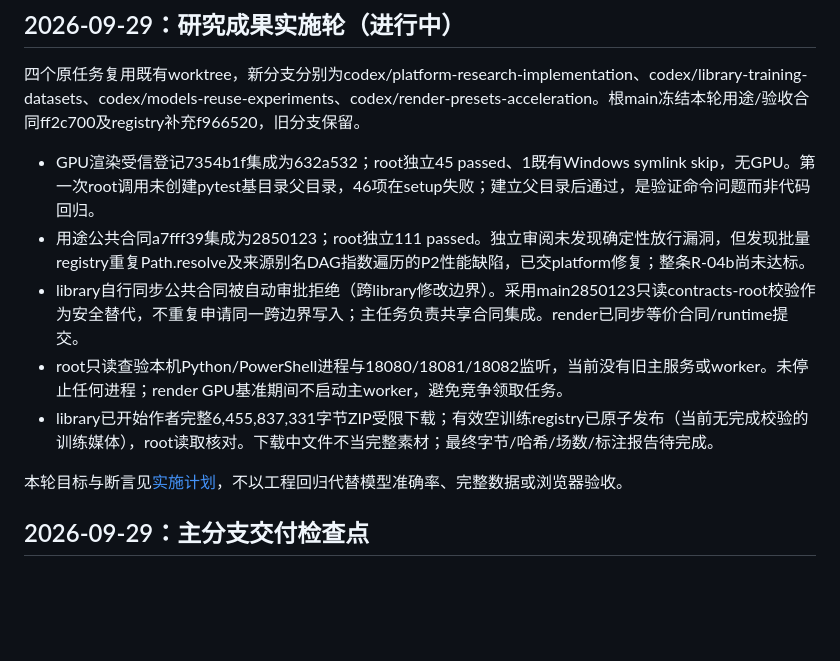
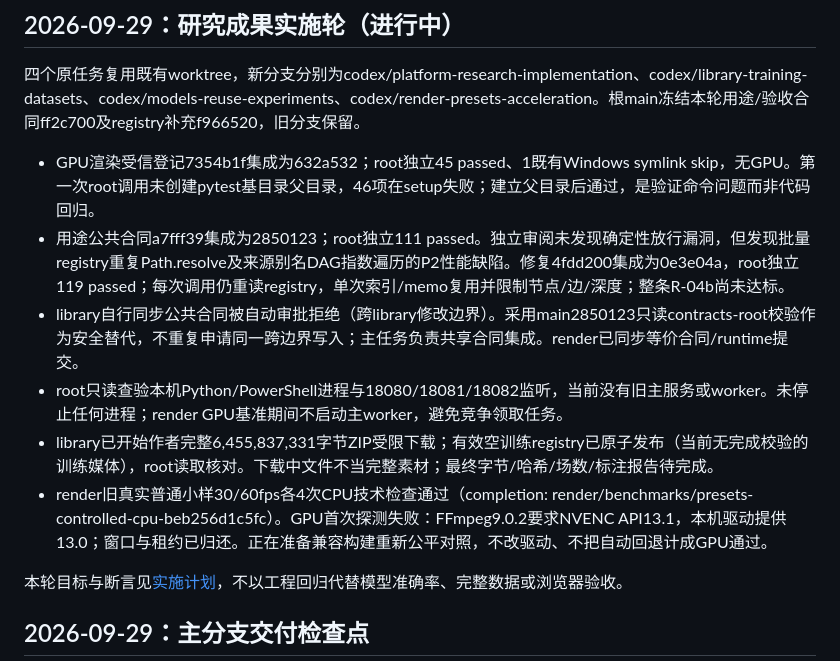
Before and after one commit to li-bruce/badmintonTV, a Markdown page: docs/INTEGRATION_LOG.md, the part around the change. GitHub-like rendering; blank space fills up the shorter version.

Commit message:
docs: record measured integration progress and codec compatibility failure

```diff
--- a/docs/INTEGRATION_LOG.md
+++ b/docs/INTEGRATION_LOG.md
@@ -5,10 +5,11 @@
 四个原任务复用既有worktree，新分支分别为codex/platform-research-implementation、codex/library-training-datasets、codex/models-reuse-experiments、codex/render-presets-acceleration。根main冻结本轮用途/验收合同ff2c700及registry补充f966520，旧分支保留。
 
 - GPU渲染受信登记7354b1f集成为632a532；root独立45 passed、1既有Windows symlink skip，无GPU。第一次root调用未创建pytest基目录父目录，46项在setup失败；建立父目录后通过，是验证命令问题而非代码回归。
-- 用途公共合同a7fff39集成为2850123；root独立111 passed。独立审阅未发现确定性放行漏洞，但发现批量registry重复Path.resolve及来源别名DAG指数遍历的P2性能缺陷，已交platform修复；整条R-04b尚未达标。
+- 用途公共合同a7fff39集成为2850123；root独立111 passed。独立审阅未发现确定性放行漏洞，但发现批量registry重复Path.resolve及来源别名DAG指数遍历的P2性能缺陷。修复4fdd200集成为0e3e04a，root独立119 passed；每次调用仍重读registry，单次索引/memo复用并限制节点/边/深度；整条R-04b尚未达标。
 - library自行同步公共合同被自动审批拒绝（跨library修改边界）。采用main2850123只读contracts-root校验作为安全替代，不重复申请同一跨边界写入；主任务负责共享合同集成。render已同步等价合同/runtime提交。
 - root只读查验本机Python/PowerShell进程与18080/18081/18082监听，当前没有旧主服务或worker。未停止任何进程；render GPU基准期间不启动主worker，避免竞争领取任务。
 - library已开始作者完整6,455,837,331字节ZIP受限下载；有效空训练registry已原子发布（当前无完成校验的训练媒体），root读取核对。下载中文件不当完整素材；最终字节/哈希/场数/标注报告待完成。
+- render旧真实普通小样30/60fps各4次CPU技术检查通过（completion: render/benchmarks/presets-controlled-cpu-beb256d1c5fc）。GPU首次探测失败：FFmpeg9.0.2要求NVENC API13.1，本机驱动提供13.0；窗口与租约已归还。正在准备兼容构建重新公平对照，不改驱动、不把自动回退计成GPU通过。
 
 本轮目标与断言见[实施计划](IMPLEMENTATION_ROUND_2026-09-29.md)，不以工程回归代替模型准确率、完整数据或浏览器验收。
 
```
Also changed, not shown: docs/MODEL_REUSE_ROUTES_2026-09-29.md (+1 -1 lines).
